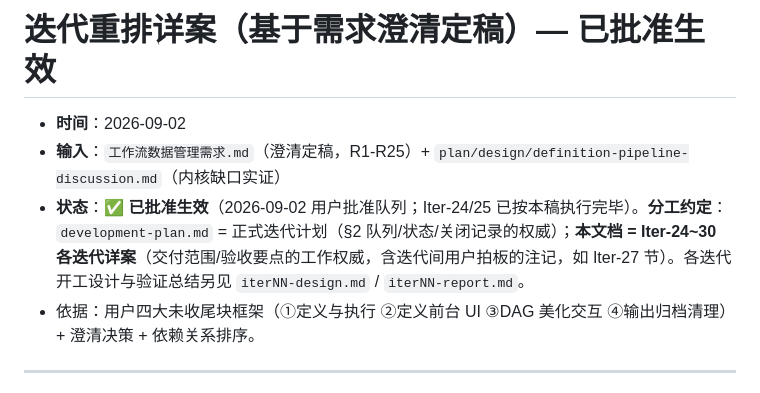
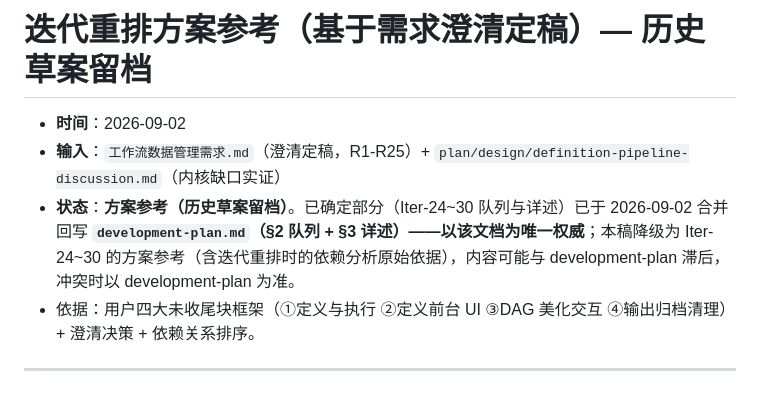
Before and after one commit to KaiRanwanui/dsh-workflow-orchestration, a Markdown page: plan/development/iteration-replan-draft.md, the part around the change. Drawn GitHub-style.

Commit message:
docs: Iter-24~30 已确定详述并入 development-plan §3（替换旧编号陈旧详述，补 26~30+依赖图）；iteration-replan-draft 降级为方案参考

```diff
--- a/plan/development/iteration-replan-draft.md
+++ b/plan/development/iteration-replan-draft.md
@@ -1,8 +1,8 @@
-# 迭代重排详案（基于需求澄清定稿）— 已批准生效
+# 迭代重排方案参考（基于需求澄清定稿）— 历史草案留档
 
 - **时间**：2026-09-02
 - **输入**：`工作流数据管理需求.md`（澄清定稿，R1-R25）+ `plan/design/definition-pipeline-discussion.md`（内核缺口实证）
-- **状态**：✅ **已批准生效**（2026-09-02 用户批准队列；Iter-24/25 已按本稿执行完毕）。**分工约定**：`development-plan.md` = 正式迭代计划（§2 队列/状态/关闭记录的权威）；**本文档 = Iter-24~30 各迭代详案**（交付范围/验收要点的工作权威，含迭代间用户拍板的注记，如 Iter-27 节）。各迭代开工设计与验证总结另见 `iterNN-design.md` / `iterNN-report.md`。
+- **状态**：**方案参考（历史草案留档）**。已确定部分（Iter-24~30 队列与详述）已于 2026-09-02 合并回写 **`development-plan.md`（§2 队列 + §3 详述）——以该文档为唯一权威**；本稿降级为 Iter-24~30 的方案参考（含迭代重排时的依赖分析原始依据），内容可能与 development-plan 滞后，冲突时以 development-plan 为准。
 - 依据：用户四大未收尾块框架（①定义与执行 ②定义前台 UI ③DAG 美化交互 ④输出归档清理）+ 澄清决策 + 依赖关系排序。
 
 ---
```
Also changed, not shown: plan/development/development-plan.md (+87 -22 lines).
